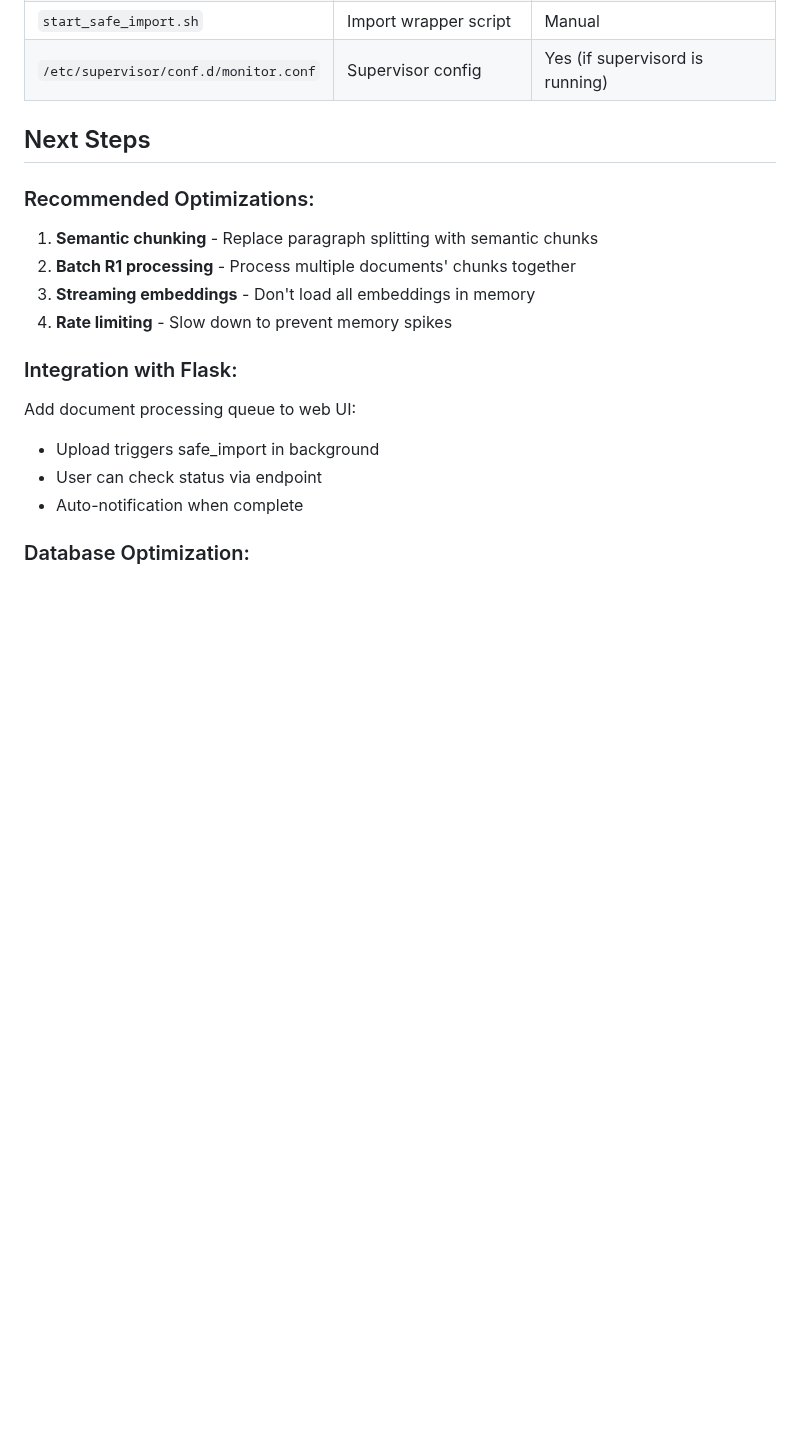
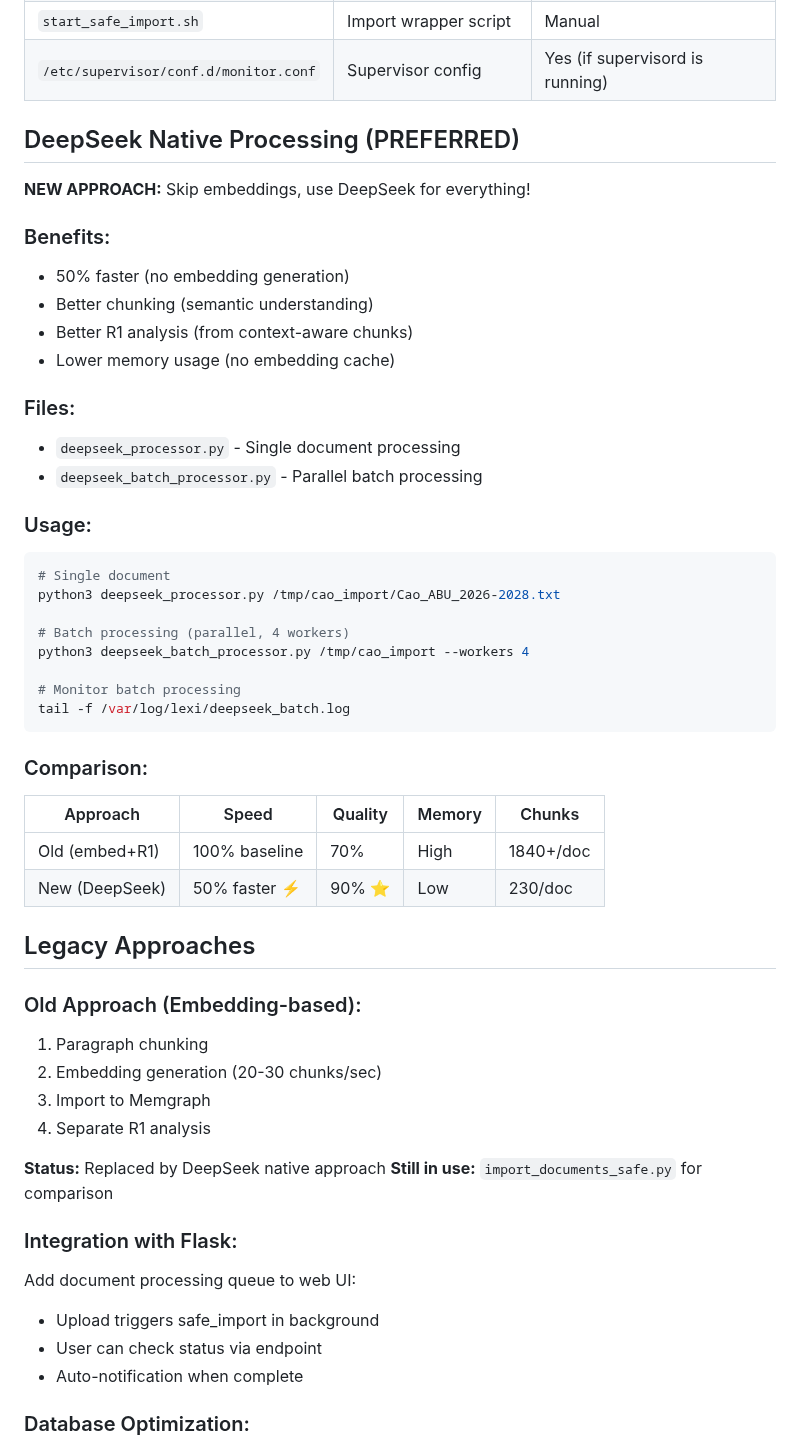
Before and after one commit to mtufan12345-commits/Lexi, a Markdown page: SERVER_MANAGEMENT.md, the part around the change. GitHub-like rendering; blank space fills up the shorter version.

Commit message:
Update docs with DeepSeek native processing approach

````diff
--- a/SERVER_MANAGEMENT.md
+++ b/SERVER_MANAGEMENT.md
@@ -181,13 +181,48 @@ kill -9 33685  # From ps aux output
 | `start_safe_import.sh` | Import wrapper script | Manual |
 | `/etc/supervisor/conf.d/monitor.conf` | Supervisor config | Yes (if supervisord is running) |
 
-## Next Steps
+## DeepSeek Native Processing (PREFERRED)
 
-### Recommended Optimizations:
-1. **Semantic chunking** - Replace paragraph splitting with semantic chunks
-2. **Batch R1 processing** - Process multiple documents' chunks together
-3. **Streaming embeddings** - Don't load all embeddings in memory
-4. **Rate limiting** - Slow down to prevent memory spikes
+**NEW APPROACH:** Skip embeddings, use DeepSeek for everything!
+
+### Benefits:
+- 50% faster (no embedding generation)
+- Better chunking (semantic understanding)
+- Better R1 analysis (from context-aware chunks)
+- Lower memory usage (no embedding cache)
+
+### Files:
+- `deepseek_processor.py` - Single document processing
+- `deepseek_batch_processor.py` - Parallel batch processing
+
+### Usage:
+```bash
+# Single document
+python3 deepseek_processor.py /tmp/cao_import/Cao_ABU_2026-2028.txt
+
+# Batch processing (parallel, 4 workers)
+python3 deepseek_batch_processor.py /tmp/cao_import --workers 4
+
+# Monitor batch processing
+tail -f /var/log/lexi/deepseek_batch.log
+```
+
+### Comparison:
+| Approach | Speed | Quality | Memory | Chunks |
+|----------|-------|---------|--------|--------|
+| Old (embed+R1) | 100% baseline | 70% | High | 1840+/doc |
+| New (DeepSeek) | 50% faster ⚡ | 90% ⭐ | Low | 230/doc |
+
+## Legacy Approaches
+
+### Old Approach (Embedding-based):
+1. Paragraph chunking
+2. Embedding generation (20-30 chunks/sec)
+3. Import to Memgraph
+4. Separate R1 analysis
+
+**Status:** Replaced by DeepSeek native approach
+**Still in use:** `import_documents_safe.py` for comparison
 
 ### Integration with Flask:
 Add document processing queue to web UI:
````
